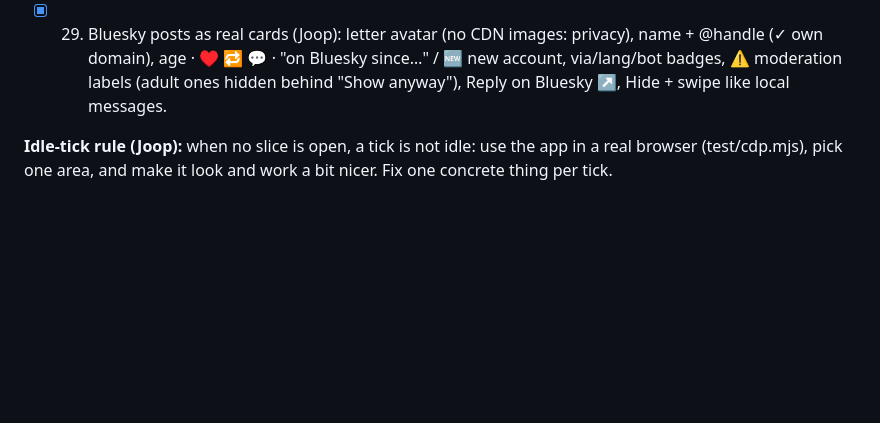
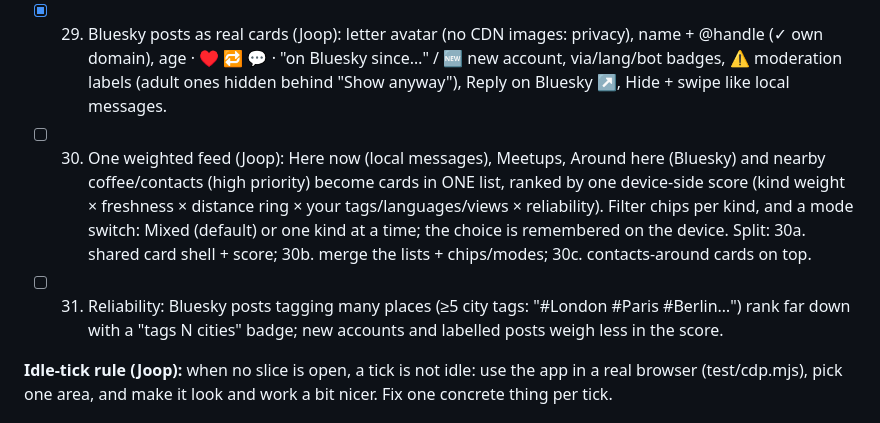
Before and after one commit to LaPingvino/kafumu, a Markdown page: LOOP-STATE.md, the part around the change. Drawn GitHub-style; blank space fills up the shorter version.

Commit message:
Plan: one weighted feed with kind filters and modes; reliability ranking
Co-Authored-By: Claude Opus 5.5 <noreply@anthropic.com>
Claude-Session: https://claude.ai/code/session_01257QSmSVrAQCZ7PcEPbMFx

```diff
--- a/LOOP-STATE.md
+++ b/LOOP-STATE.md
@@ -273,6 +273,14 @@ crypto) ≈ 172k hashes/s here, assume 4× slower on phones: 14 bits ≈ 0.4 s,
       domain), age · ♥ 🔁 💬 · "on Bluesky since…" / 🆕 new account, via/lang/bot badges, ⚠ moderation labels
       (adult ones hidden behind "Show anyway"), Reply on Bluesky ↗, Hide + swipe like local messages.
 
+- [ ] 30. One weighted feed (Joop): Here now (local messages), Meetups, Around here (Bluesky) and nearby
+      coffee/contacts (high priority) become cards in ONE list, ranked by one device-side score (kind weight
+      × freshness × distance ring × your tags/languages/views × reliability). Filter chips per kind, and a
+      mode switch: Mixed (default) or one kind at a time; the choice is remembered on the device. Split:
+      30a. shared card shell + score; 30b. merge the lists + chips/modes; 30c. contacts-around cards on top.
+- [ ] 31. Reliability: Bluesky posts tagging many places (≥5 city tags: "#London #Paris #Berlin…") rank
+      far down with a "tags N cities" badge; new accounts and labelled posts weigh less in the score.
+
 **Idle-tick rule (Joop):** when no slice is open, a tick is not idle: use the app in a real browser
 (test/cdp.mjs), pick one area, and make it look and work a bit nicer. Fix one concrete thing per tick.
 
```
